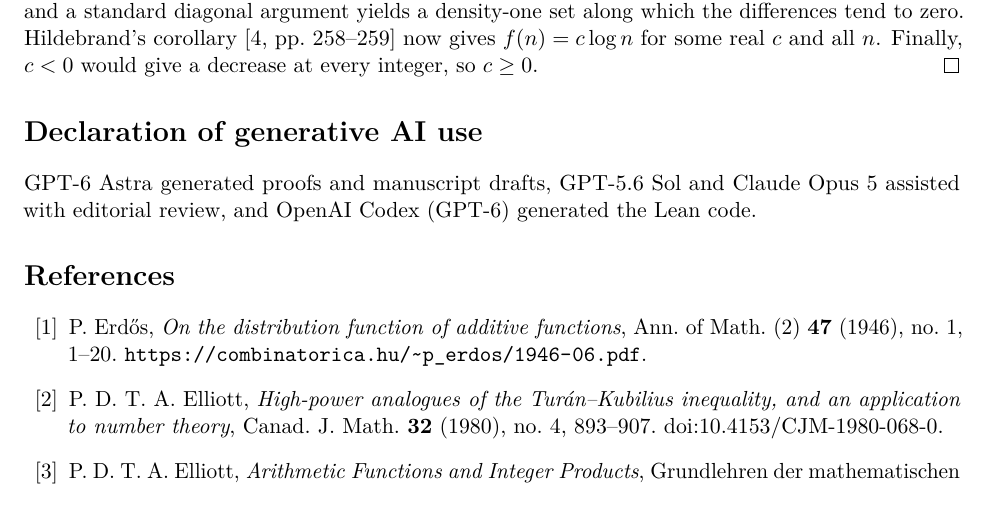
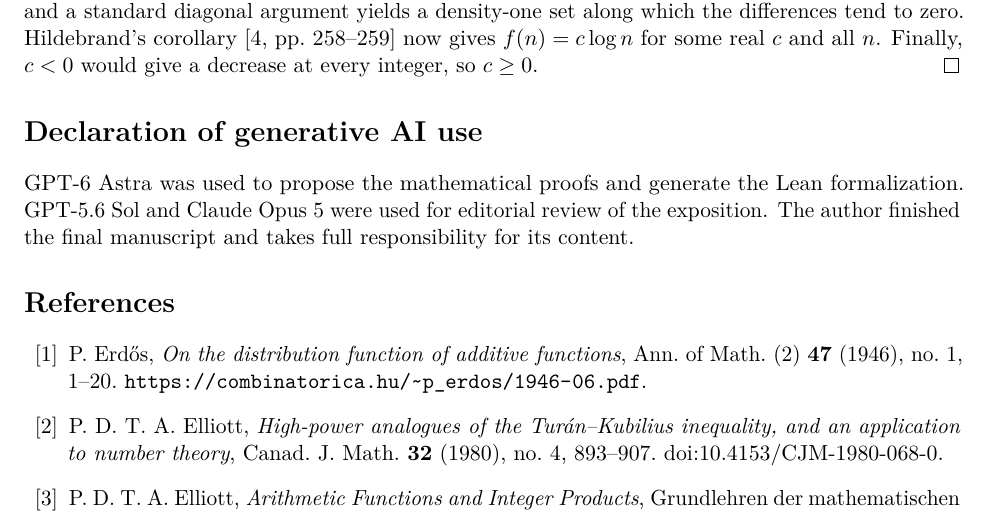
Before and after one commit to FireflySentinel/erdos-1122, a LaTeX paper (paper/PROOF.tex): part of page 9 of 9, cut so that both start at the same text. Compiled offline with pdfLaTeX.

Commit message:
Restore the requested AI disclosure wording

```diff
--- a/paper/PROOF.tex
+++ b/paper/PROOF.tex
@@ -567,9 +567,10 @@ now gives $f(n)=c\log n$ for some real $c$ and all $n$.
 Finally, $c<0$ would give a decrease at every integer, so $c\ge0$.\qed
 
 \section*{Declaration of generative AI use}
-GPT-6 Astra generated proofs and manuscript drafts, GPT-5.6 Sol and
-Claude Opus 5 assisted with editorial review, and OpenAI Codex (GPT-6)
-generated the Lean code.
+GPT-6 Astra was used to propose the mathematical proofs and generate
+the Lean formalization. GPT-5.6 Sol and Claude Opus 5 were used for
+editorial review of the exposition. The author finished the final
+manuscript and takes full responsibility for its content.
 
 \begin{thebibliography}{99}
 
```
Also changed, not shown: paper/PROOF.pdf.
